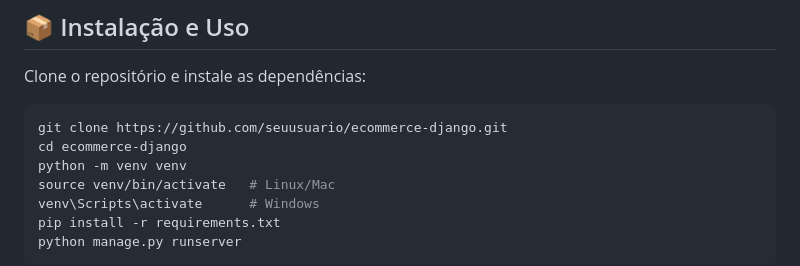
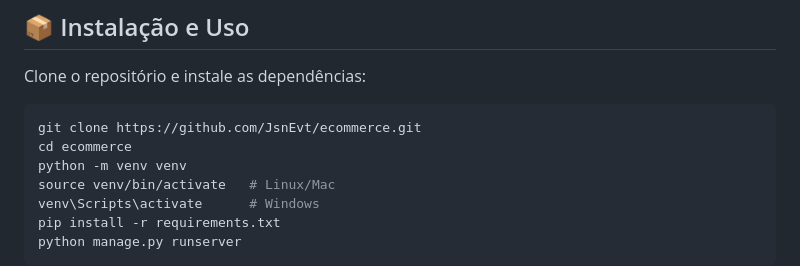
Before and after one commit to JsnEvt/ecommerce, a Markdown page: README.md, the part around the change. Rendered like a GitHub page.

````diff
--- a/README.md
+++ b/README.md
@@ -65,8 +65,8 @@ Projeto desenvolvido no curso **Python 3 do Básico ao Avançado** de [Luiz Otá
 ## 📦 Instalação e Uso
 Clone o repositório e instale as dependências:
 ```bash
-git clone https://github.com/seuusuario/ecommerce-django.git
-cd ecommerce-django
+git clone https://github.com/JsnEvt/ecommerce.git
+cd ecommerce
 python -m venv venv
 source venv/bin/activate   # Linux/Mac
 venv\Scripts\activate      # Windows
````
